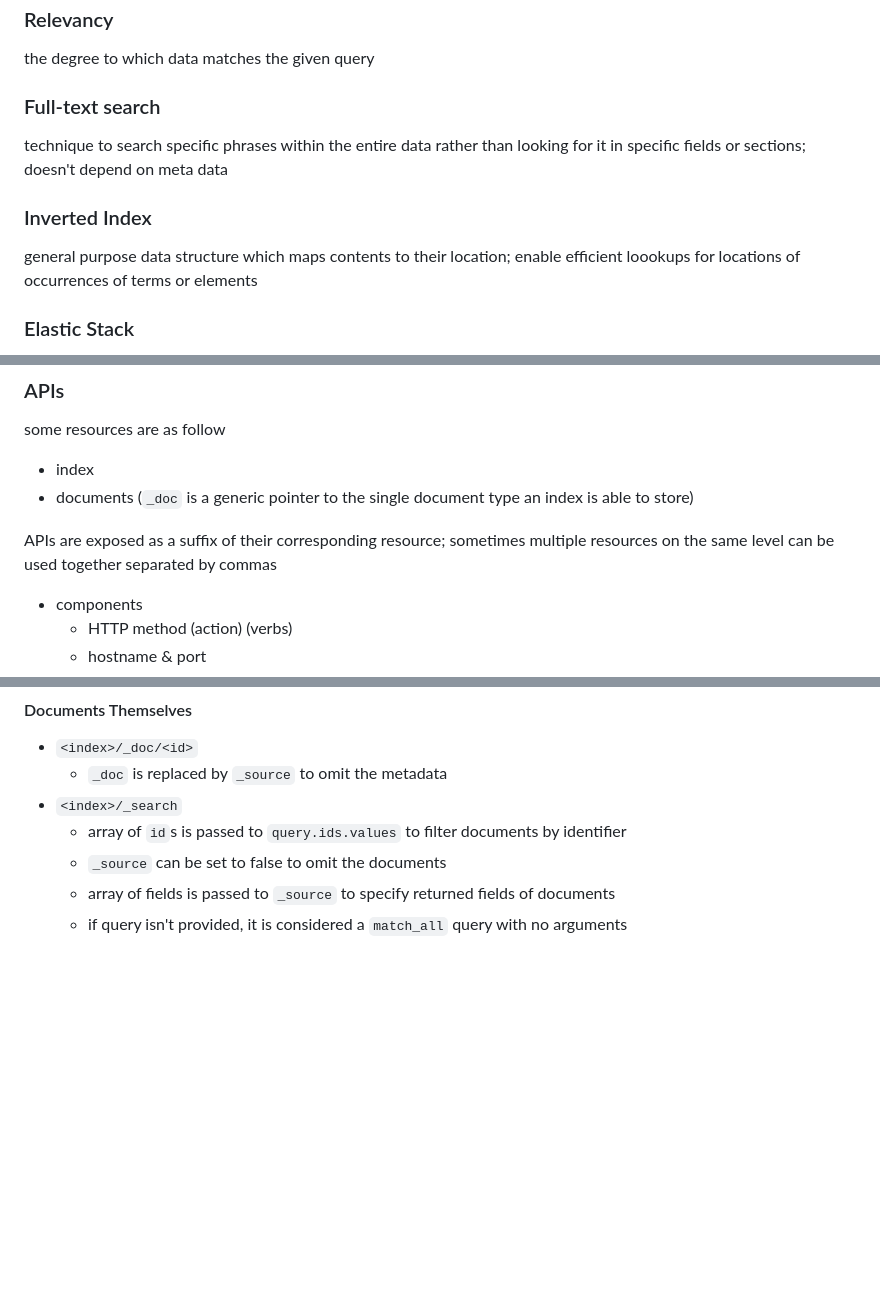
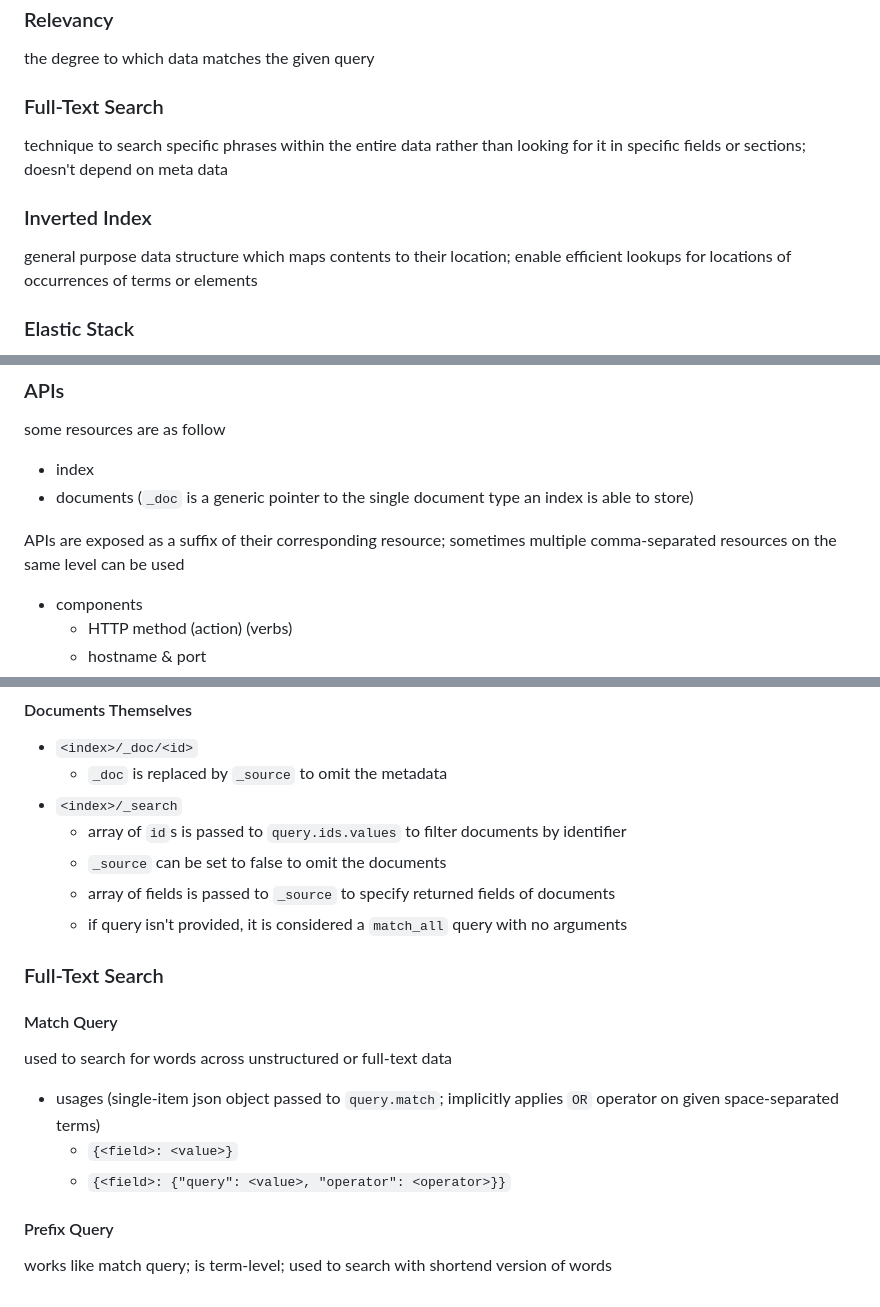
Before and after one commit to amirongit/notecode, a Markdown page: elasticsearchInAction.md, 3 parts joined by grey strips. GitHub-like rendering; blank space fills up the shorter version.

Commit message:
update elk notes

```diff
--- a/elasticsearchInAction.md
+++ b/elasticsearchInAction.md
@@ -13,10 +13,10 @@
     - usually is unstructured data with meta-data describing it
 ### Relevancy
 the degree to which data matches the given query
-### Full-text search
+### Full-Text Search
 technique to search specific phrases within the entire data rather than looking for it in specific fields or sections; doesn't depend on meta data
 ### Inverted Index
-general purpose data structure which maps contents to their location; enable efficient loookups for locations of occurrences of terms or elements
+general purpose data structure which maps contents to their location; enable efficient lookups for locations of occurrences of terms or elements
 ### Elastic Stack
 - elasticsearch
 - logstash
@@ -65,7 +65,7 @@ some resources are as follow
 - index
 - documents (`_doc` is a generic pointer to the single document type an index is able to store)
 <!---->
-APIs are exposed as a suffix of their corresponding resource; sometimes multiple resources on the same level can be used together separated by commas
+APIs are exposed as a suffix of their corresponding resource; sometimes multiple comma-separated resources on the same level can be used
 - components
     - HTTP method (action) (verbs)
     - hostname & port
@@ -91,4 +91,11 @@ simple json-based query language provided by elasticsearch which is extensively
     - `_source` can be set to false to omit the documents
     - array of fields is passed to `_source` to specify returned fields of documents
     - if query isn't provided, it is considered a `match_all` query with no arguments
-<!-- 2.3 full text search -->
+### Full-Text Search
+#### Match Query
+used to search for words across unstructured or full-text data <br/>
+- usages (single-item json object passed to `query.match`; implicitly applies `OR` operator on given space-separated terms)
+    - `{<field>: <value>}`
+    - `{<field>: {"query": <value>, "operator": <operator>}}`
+#### Prefix Query
+works like match query; is term-level; used to search with shortend version of words
```
Also changed, not shown: other parts of elasticsearchInAction.md (+1 -1 lines).
